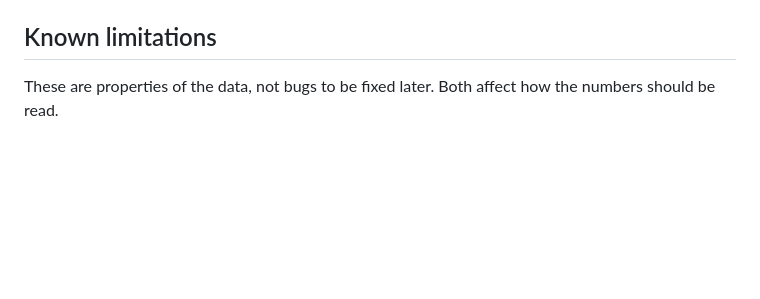
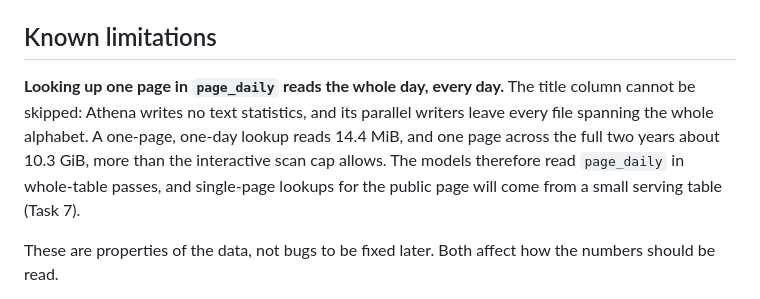
Before and after one commit to MhBaigtw/hype-decay, a Markdown page: README.md, the part around the change. GitHub-like rendering; blank space fills up the shorter version.

```diff
--- a/README.md
+++ b/README.md
@@ -52,6 +52,14 @@ against the Wikimedia Pageviews REST API matched **15 of 15 exactly**, including
 
 ## Known limitations
 
+**Looking up one page in `page_daily` reads the whole day, every day.** The
+title column cannot be skipped: Athena writes no text statistics, and its
+parallel writers leave every file spanning the whole alphabet. A one-page,
+one-day lookup reads 14.4 MiB, and one page across the full two years about
+10.3 GiB, more than the interactive scan cap allows. The models therefore read
+`page_daily` in whole-table passes, and single-page lookups for the public page
+will come from a small serving table (Task 7).
+
 These are properties of the data, not bugs to be fixed later. Both affect how the
 numbers should be read.
 
```
Also changed, not shown: SPEC.md (+15 -0 lines).
